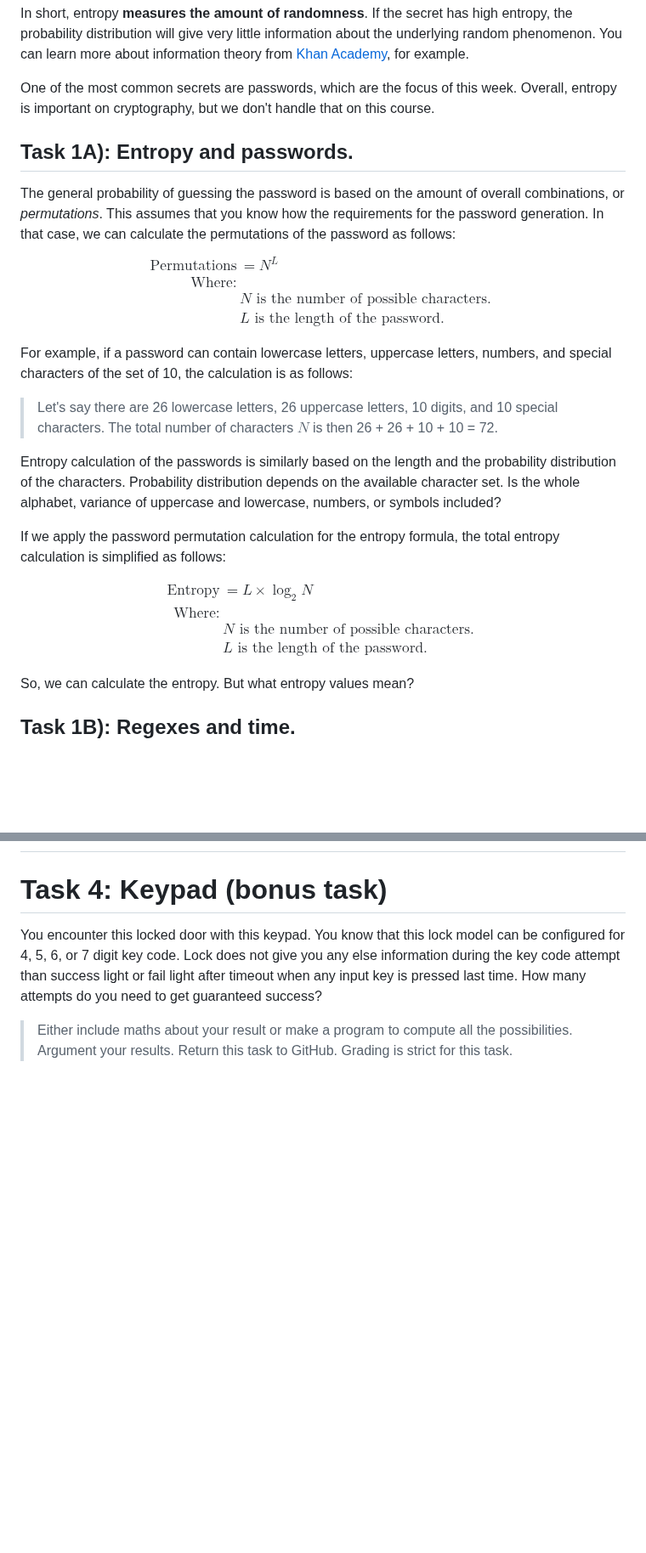
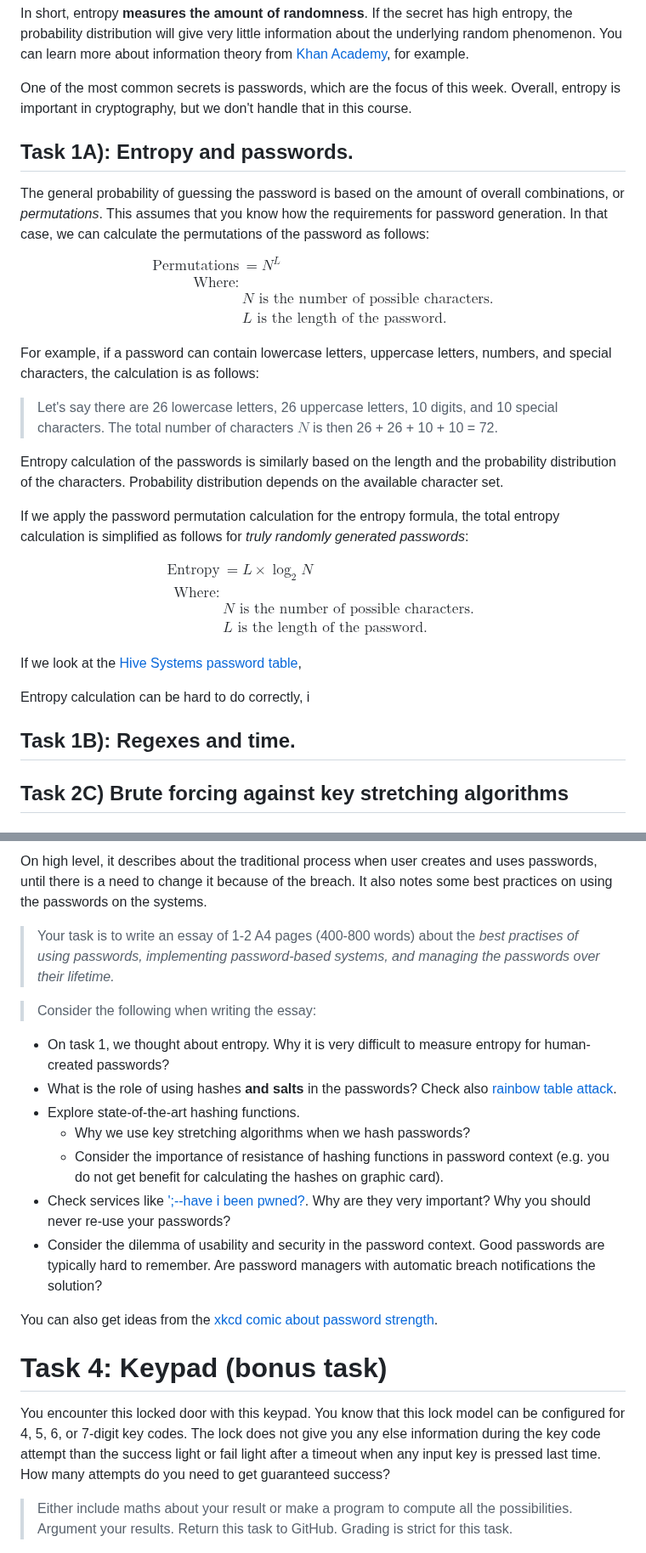
Before and after one commit to ouspg/CyberSecurityTesting101, a Markdown page: 2.PasswordSecurity/README.md, 2 parts joined by grey strips. Shown at 85% size. Rendered like a GitHub page; blank space fills up the shorter version.

Commit message:
Test task3 graph

```diff
--- a/2.PasswordSecurity/README.md
+++ b/2.PasswordSecurity/README.md
@@ -48,30 +46,29 @@ In short, entropy **measures the amount of randomness**.
 If the secret has high entropy, the probability distribution will give very little information about the underlying random phenomenon.
 You can learn more about information theory from [Khan Academy](https://www.khanacademy.org/computing/computer-science/informationtheory/moderninfotheory/v/information-entropy), for example.
 
-One of the most common secrets are passwords, which are the focus of this week. Overall, entropy is important on cryptography, but we don't handle that on this course.
+One of the most common secrets is passwords, which are the focus of this week. Overall, entropy is important in cryptography, but we don't handle that in this course.
 ## Task 1A): Entropy and passwords.
 
 The general probability of guessing the password is based on the amount of overall combinations, or *permutations*.
-This assumes that you know how the requirements for the password generation.
+This assumes that you know how the requirements for password generation.
 In that case, we can calculate the permutations of the password as follows:
 $$
 \begin{align*}
 \text{Permutations} &= N^L \\
 \text{Where:} \\
-& N \text{ is the number of possible characters. } \\
+& N \text{ is the number of possible characters.} \\
 & L \text{ is the length of the password.}
 \end{align*}
 $$
 
-For example, if a password can contain lowercase letters, uppercase letters, numbers, and special characters of the set of 10, the calculation is as follows:
+For example, if a password can contain lowercase letters, uppercase letters, numbers, and special characters, the calculation is as follows:
 
 > Let's say there are 26 lowercase letters, 26 uppercase letters, 10 digits, and 10 special characters. The total number of characters $N$ is then 26 + 26 + 10 + 10 = 72.
 
 Entropy calculation of the passwords is similarly based on the length and the probability distribution of the characters.
 Probability distribution depends on the available character set.
-Is the whole alphabet, variance of uppercase and lowercase, numbers, or symbols included?
 
-If we apply the password permutation calculation for the entropy formula, the total entropy calculation is simplified as follows:
+If we apply the password permutation calculation for the entropy formula, the total entropy calculation is simplified as follows for *truly randomly generated passwords*:
 
 $$
 \begin{align*}
@@ -82,10 +79,15 @@ $$
 \end{align*}
 $$
 
-So, we can calculate the entropy.
-But what entropy values mean?
 
+
+
+If we look at the [Hive Systems password table](https://www.hivesystems.io/blog/are-your-passwords-in-the-green),
+
+
+Entropy calculation can be hard to do correctly, i
 
 ## Task 1B): Regexes and time.
 
+## Task 2C) Brute forcing against key stretching algorithms
 
@@ -92,7 +142,25 @@ But what entropy values mean?
+On high level, it describes about the traditional process when user creates and uses passwords, until there is a need to change it because of the breach.
+It also notes some best practices on using the passwords on the systems.
+
+> Your task is to write an essay of 1-2 A4 pages (400-800 words) about the *best practises of using passwords, implementing password-based systems, and managing the passwords over their lifetime.*
+
+> Consider the following when writing the essay:
+
+ * On task 1, we thought about entropy. Why it is very difficult to measure entropy for human-created passwords?
+ * What is the role of using hashes **and salts** in the passwords? Check also [rainbow table attack](https://en.wikipedia.org/wiki/Rainbow_table).
+ * Explore state-of-the-art hashing functions.
+	 * Why we use key stretching algorithms when we hash passwords?
+	 * Consider the importance of resistance of hashing functions in password context (e.g. you do not get benefit for calculating the hashes on graphic card).
+* Check services like [';--have i been pwned?](https://haveibeenpwned.com/Passwords). Why are they very important? Why you should never re-use your passwords?
+* Consider the dilemma of usability and security in the password context.  Good passwords are typically hard to remember.  Are password managers with automatic breach notifications the solution?
+
+You can also get ideas from the [xkcd comic about password strength](https://imgs.xkcd.com/comics/password_strength_2x.png).
 
 # Task 4: Keypad (bonus task)
 
-You encounter this locked door with this keypad. You know that this lock model can be configured for 4, 5, 6, or 7 digit key code. Lock does not give you any else information during the key code attempt than success light or fail light after timeout when any input key is pressed last time. How many attempts do you need to get guaranteed success?
+You encounter this locked door with this keypad.
+You know that this lock model can be configured for 4, 5, 6, or 7-digit key codes.
+The lock does not give you any else information during the key code attempt than the success light or fail light after a timeout when any input key is pressed last time. How many attempts do you need to get guaranteed success?
 
 > Either include maths about your result or make a program to compute all the possibilities. Argument your results. Return this task to GitHub. Grading is strict for this task.
 
```
Also changed, not shown: other parts of 2.PasswordSecurity/README.md (+56 -10 lines).
